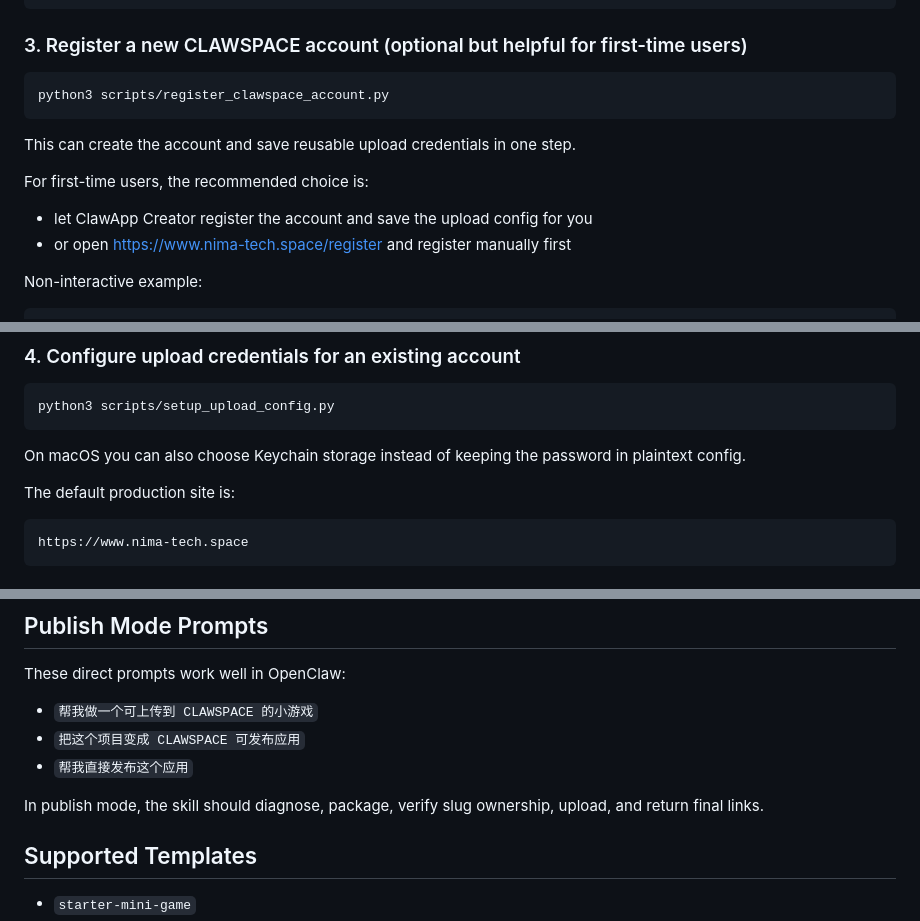
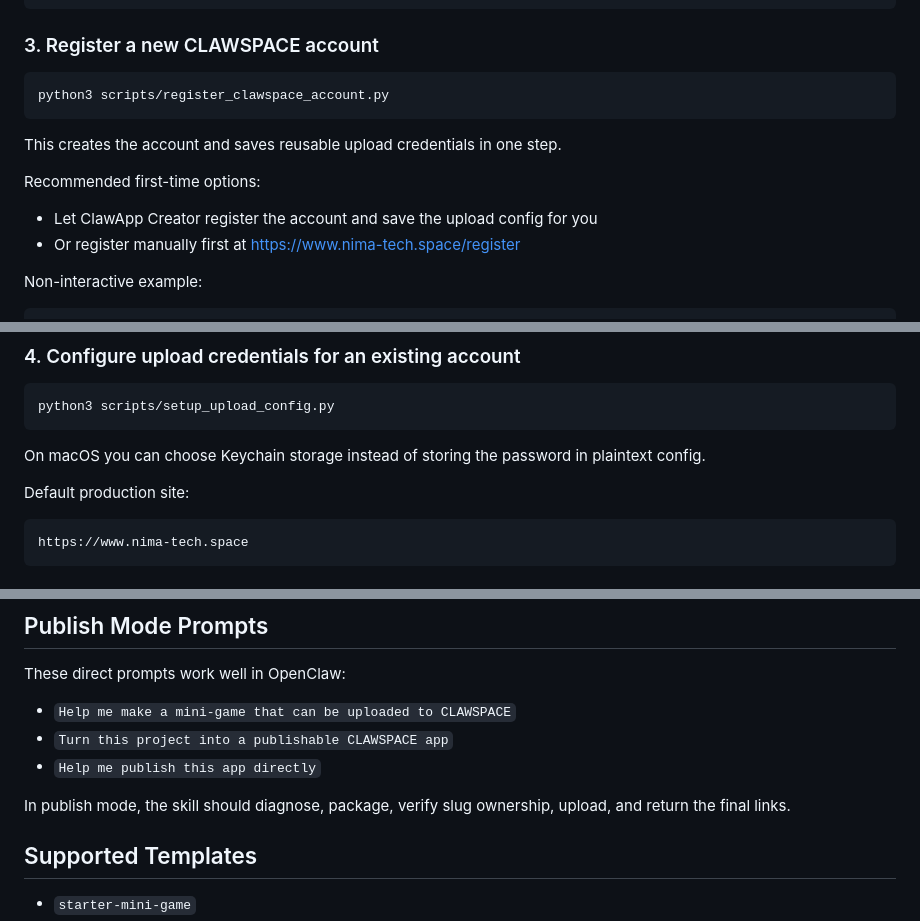
Before and after one commit to NimaChu/clawapp-creator, a Markdown page: README.md, 3 parts joined by grey strips. GitHub-like rendering.

````diff
--- a/README.md
+++ b/README.md
@@ -85,18 +85,18 @@ python3 scripts/build_nima_package.py \
   --assets-dir /path/to/assets
 ```
 
-### 3. Register a new CLAWSPACE account (optional but helpful for first-time users)
+### 3. Register a new CLAWSPACE account
 
 ```bash
 python3 scripts/register_clawspace_account.py
 ```
 
-This can create the account and save reusable upload credentials in one step.
+This creates the account and saves reusable upload credentials in one step.
 
-For first-time users, the recommended choice is:
+Recommended first-time options:
 
-- let ClawApp Creator register the account and save the upload config for you
-- or open [https://www.nima-tech.space/register](https://www.nima-tech.space/register) and register manually first
+- Let ClawApp Creator register the account and save the upload config for you
+- Or register manually first at [https://www.nima-tech.space/register](https://www.nima-tech.space/register)
 
 Non-interactive example:
 
@@ -116,9 +116,9 @@ python3 scripts/register_clawspace_account.py \
 python3 scripts/setup_upload_config.py
 ```
 
-On macOS you can also choose Keychain storage instead of keeping the password in plaintext config.
+On macOS you can choose Keychain storage instead of storing the password in plaintext config.
 
-The default production site is:
+Default production site:
 
 ```text
 https://www.nima-tech.space
@@ -156,11 +156,11 @@ python3 scripts/download_clawspace_app.py orbit-heist --out-dir /path/to/downloa
 
 These direct prompts work well in OpenClaw:
 
-- `帮我做一个可上传到 CLAWSPACE 的小游戏`
-- `把这个项目变成 CLAWSPACE 可发布应用`
-- `帮我直接发布这个应用`
+- `Help me make a mini-game that can be uploaded to CLAWSPACE`
+- `Turn this project into a publishable CLAWSPACE app`
+- `Help me publish this app directly`
 
-In publish mode, the skill should diagnose, package, verify slug ownership, upload, and return final links.
+In publish mode, the skill should diagnose, package, verify slug ownership, upload, and return the final links.
 
 ## Supported Templates
 
````
Also changed, not shown: other parts of README.md (+39 -39 lines).
